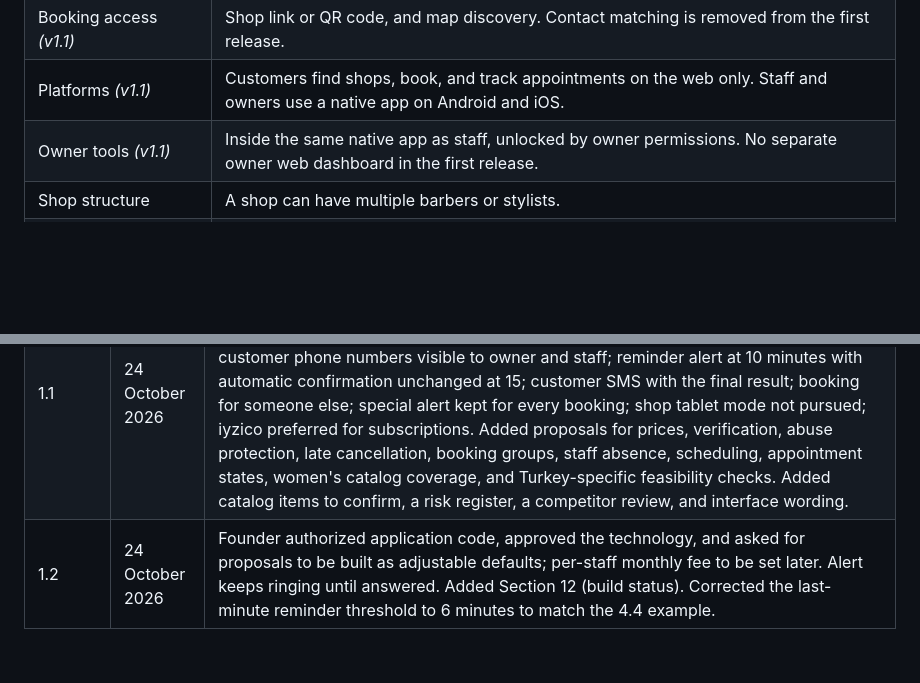
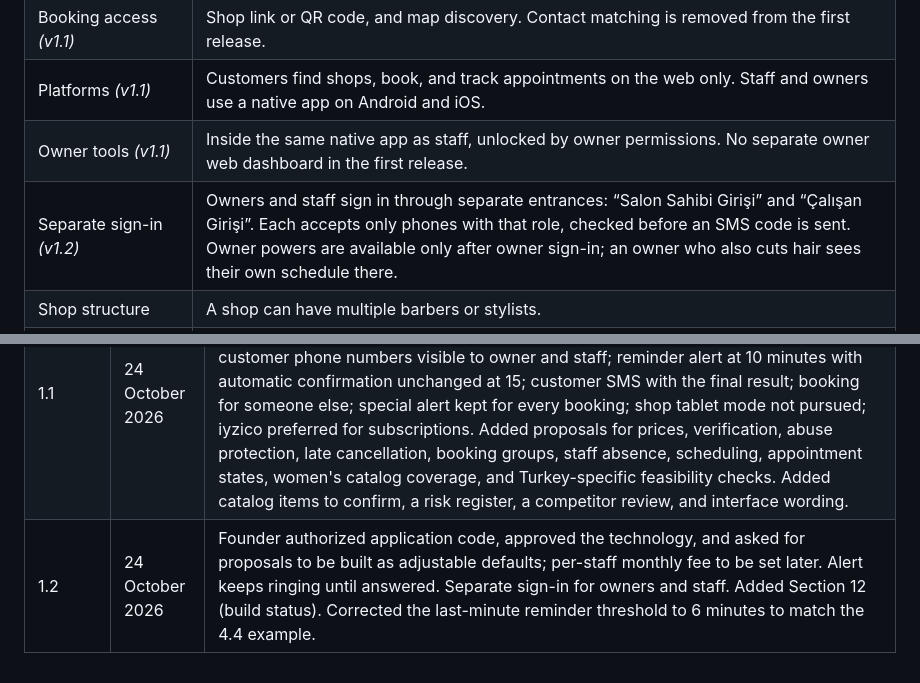
Before and after one commit to moayadkassem3/bshop, a Markdown page: docs/salon-app-handoff.md, 2 parts joined by grey strips. GitHub-like rendering; blank space fills up the shorter version.

Commit message:
Record separate owner and staff sign-in in the handoff
Co-Authored-By: Claude Opus 5.5 <noreply@anthropic.com>
Claude-Session: https://claude.ai/code/session_01VWQMJZLyMTFuM5CfYTETLz

```diff
--- a/docs/salon-app-handoff.md
+++ b/docs/salon-app-handoff.md
@@ -37,6 +37,7 @@ Initial customers are men's barbershops and women's salons in Istanbul. Initial
 | Booking access *(v1.1)* | Shop link or QR code, and map discovery. Contact matching is removed from the first release. |
 | Platforms *(v1.1)* | Customers find shops, book, and track appointments on the web only. Staff and owners use a native app on Android and iOS. |
 | Owner tools *(v1.1)* | Inside the same native app as staff, unlocked by owner permissions. No separate owner web dashboard in the first release. |
+| Separate sign-in *(v1.2)* | Owners and staff sign in through separate entrances: “Salon Sahibi Girişi” and “Çalışan Girişi”. Each accepts only phones with that role, checked before an SMS code is sent. Owner powers are available only after owner sign-in; an owner who also cuts hair sees their own schedule there. |
 | Shop structure | A shop can have multiple barbers or stylists. |
 | Shop service list *(v1.1)* | Each shop keeps one service list, set up once at shop level rather than by each staff member. It starts from the platform catalog (Section 6). Shops can add their own services and rename services. |
 | Staff services and durations *(v1.1)* | Each staff member selects which of the shop's services they perform and sets their own durations for them. |
@@ -508,4 +509,4 @@ Reviewed on 24 October 2026 from founder-supplied screenshots of the customer we
 | --- | --- | --- |
 | 1.0 | 6 October 2026 | Consolidated planning decisions and created the initial handoff. Included 45 services; removed home visits; preserved the last-minute confirmation rule. |
 | 1.1 | 24 October 2026 | Founder decisions: customers on the web only, with one native staff/owner app on Android and iOS; contact matching removed; shop-level service list from the platform template, with custom and renamed services; staff select their services and durations; customer phone numbers visible to owner and staff; reminder alert at 10 minutes with automatic confirmation unchanged at 15; customer SMS with the final result; booking for someone else; special alert kept for every booking; shop tablet mode not pursued; iyzico preferred for subscriptions. Added proposals for prices, verification, abuse protection, late cancellation, booking groups, staff absence, scheduling, appointment states, women's catalog coverage, and Turkey-specific feasibility checks. Added catalog items to confirm, a risk register, a competitor review, and interface wording. |
-| 1.2 | 24 October 2026 | Founder authorized application code, approved the technology, and asked for proposals to be built as adjustable defaults; per-staff monthly fee to be set later. Alert keeps ringing until answered. Added Section 12 (build status). Corrected the last-minute reminder threshold to 6 minutes to match the 4.4 example. |
+| 1.2 | 24 October 2026 | Founder authorized application code, approved the technology, and asked for proposals to be built as adjustable defaults; per-staff monthly fee to be set later. Alert keeps ringing until answered. Separate sign-in for owners and staff. Added Section 12 (build status). Corrected the last-minute reminder threshold to 6 minutes to match the 4.4 example. |
```
